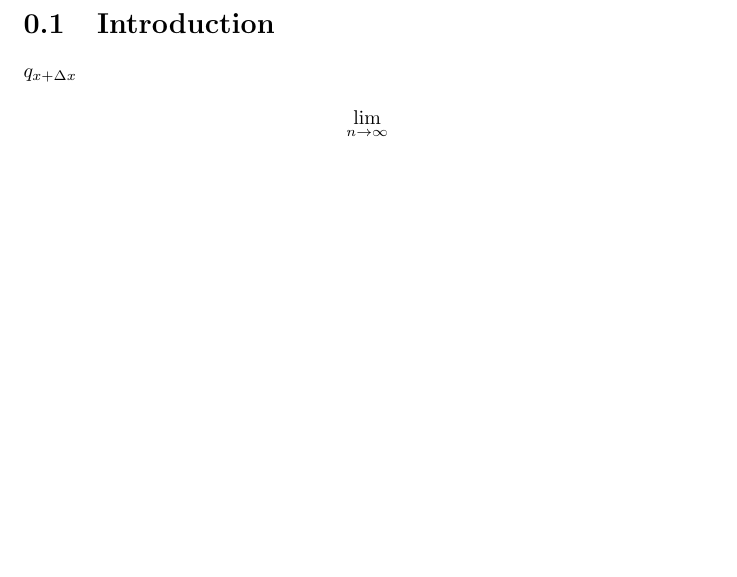
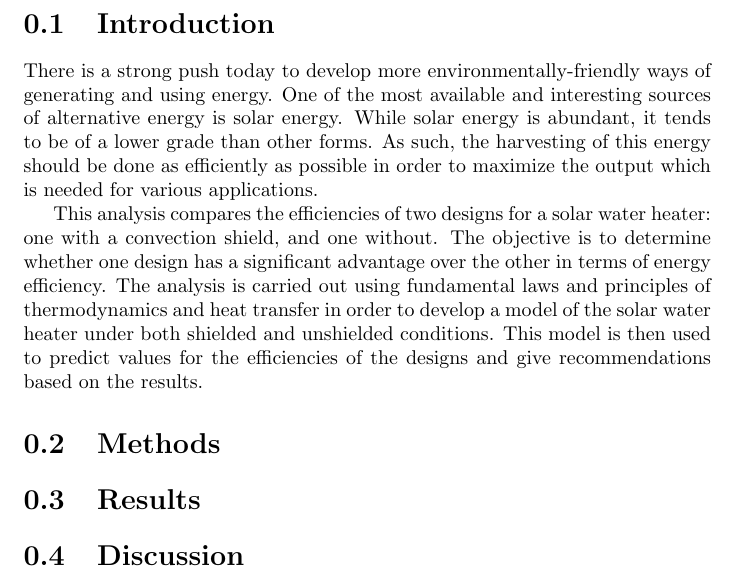
Before and after one commit to cgrooves/HeatTransfer_Project, a LaTeX document (Report/project.tex): part of page 3 of 3, cut so that both start at the same text, the shorter picture padded with empty space. Compiled offline with pdfLaTeX.

Commit message:
Introduction is written

```diff
--- a/Report/project.tex
+++ b/Report/project.tex
@@ -1,5 +1,5 @@
 \documentclass[]{report}
-
+\usepackage{graphicx}
 
 % Title Page
 \title{Conduction, Convection, and Radiation Analysis of an Absorber Plate}
@@ -13,6 +13,15 @@
 \end{abstract}
 
 \section{Introduction}
-$q_{x + \Delta x} $ \\
-\[\lim_{n\to\infty}\]
+
+There is a strong push today to develop more environmentally-friendly ways of generating and using energy. One of the most available and interesting sources of alternative energy is solar energy. While solar energy is abundant, it tends to be of a lower grade than other forms. As such, the harvesting of this energy should be done as efficiently as possible in order to maximize the output which is needed for various applications.
+
+This analysis compares the efficiencies of two designs for a solar water heater: one with a convection shield, and one without. The objective is to determine whether one design has a significant advantage over the other in terms of energy efficiency. The analysis is carried out using fundamental laws and principles of thermodynamics and heat transfer in order to develop a model of the solar water heater under both shielded and unshielded conditions. This model is then used to predict values for the efficiencies of the designs and give recommendations based on the results.
+
+\section{Methods}
+
+\section{Results}
+
+\section{Discussion}
+
 \end{document}
```
Also changed, not shown: Report/project.pdf, 3 other files.
